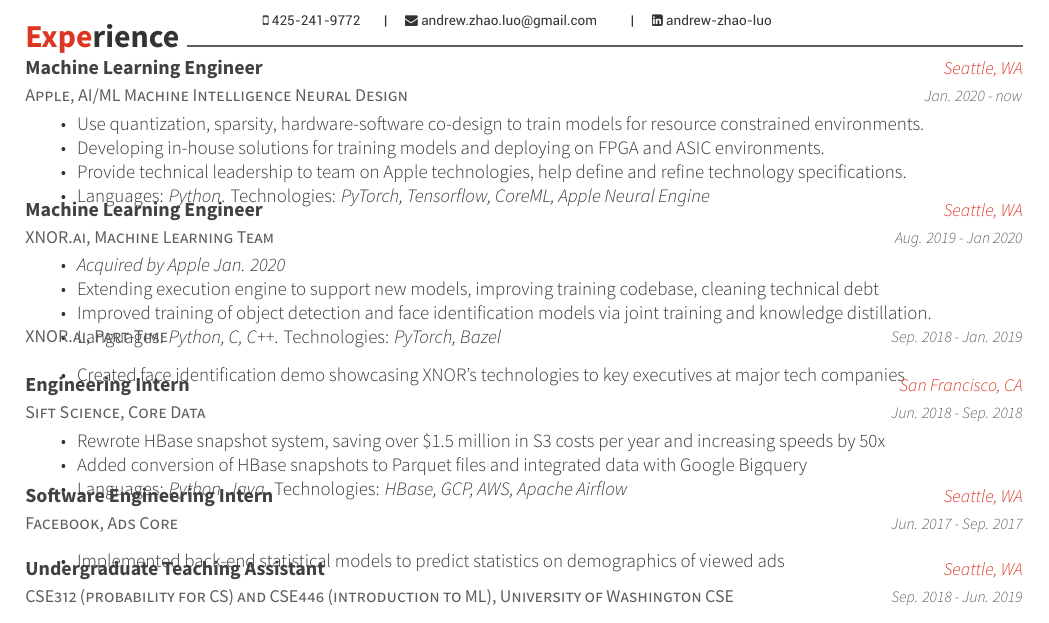
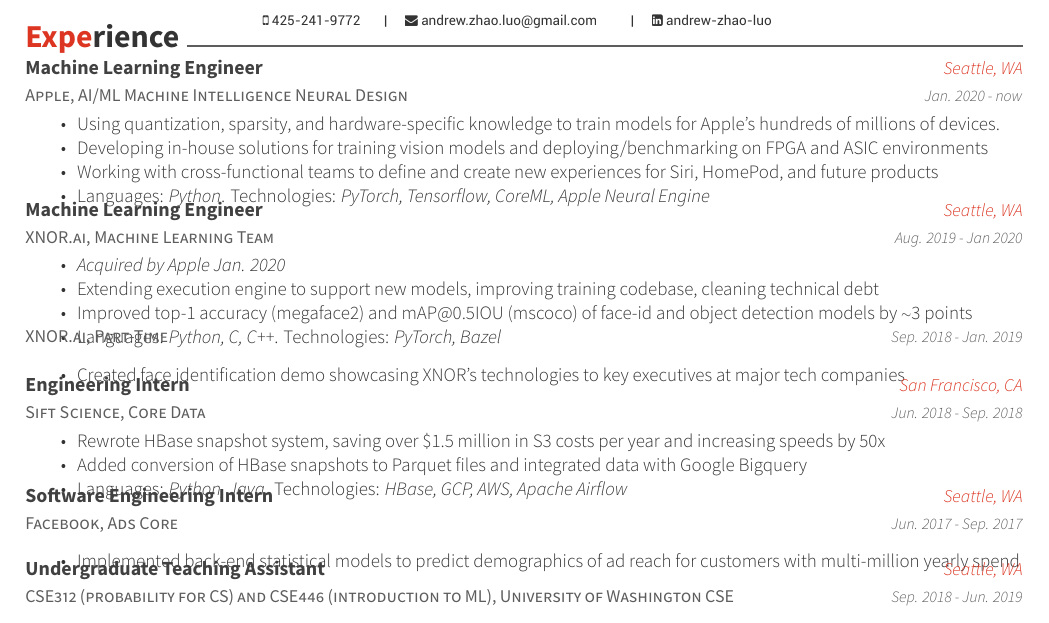
Before and after one commit to AndrewZhaoLuo/Resume, a LaTeX CV (resume.tex, which reads resume/experience.tex): part of the page, cut so that both start at the same text. Compiled offline with XeLaTeX.

Commit message:
maria comments

```diff
--- a/resume/experience.tex
+++ b/resume/experience.tex
@@ -8,9 +8,9 @@
     {Jan. 2020 - now}
     {
       \begin{cvitems}
-        \item {Use quantization, sparsity, hardware-software co-design to train models for resource constrained environments.}
-        \item {Developing in-house solutions for training models and deploying on FPGA and ASIC environments.}
-        \item {Provide technical leadership to team on Apple technologies, help define and refine technology specifications.}
+        \item {Using quantization, sparsity, and hardware-specific knowledge to train models for Apple's hundreds of millions of devices.}
+        \item {Developing in-house solutions for training vision models and deploying/benchmarking on FPGA and ASIC environments}
+        \item {Working with cross-functional teams to define and create new experiences for Siri, HomePod, and future products}
         \item {Languages: \textit{Python}. Technologies: \textit{PyTorch, Tensorflow, CoreML, Apple Neural Engine}}
 	\vspace{-1em}
       \end{cvitems}
@@ -25,7 +25,7 @@
       \begin{cvitems}
         \item {\textit{Acquired by Apple Jan. 2020}}
         \item {Extending execution engine to support new models, improving training codebase, cleaning technical debt}
-        \item {Improved training of object detection and face identification models via joint training and knowledge distillation.}
+        \item {Improved top-1 accuracy (megaface2) and mAP@0.5IOU (mscoco) of face-id and object detection models by {\raise.17ex\hbox{$\scriptstyle\sim$}}3 points}
         \item {Languages: \textit{Python, C, C++}. Technologies: \textit{PyTorch, Bazel}}
 	\vspace{-1em}
       \end{cvitems}
@@ -79,7 +79,7 @@
     {Jun. 2017 - Sep. 2017}
     {
       \begin{cvitems}
-    \item {Implemented back-end statistical models to predict statistics on demographics of viewed ads}
+    \item {Implemented back-end statistical models to predict demographics of ad reach for customers with multi-million yearly spend}
     %\item {Built data ingestion and ETL pipelines to create training data sets with specific properties}
     %\item {Languages: \textit{Java, Python}. Technologies: \textit{Hive, Presto, Dataswarm}}
       \end{cvitems}
```
